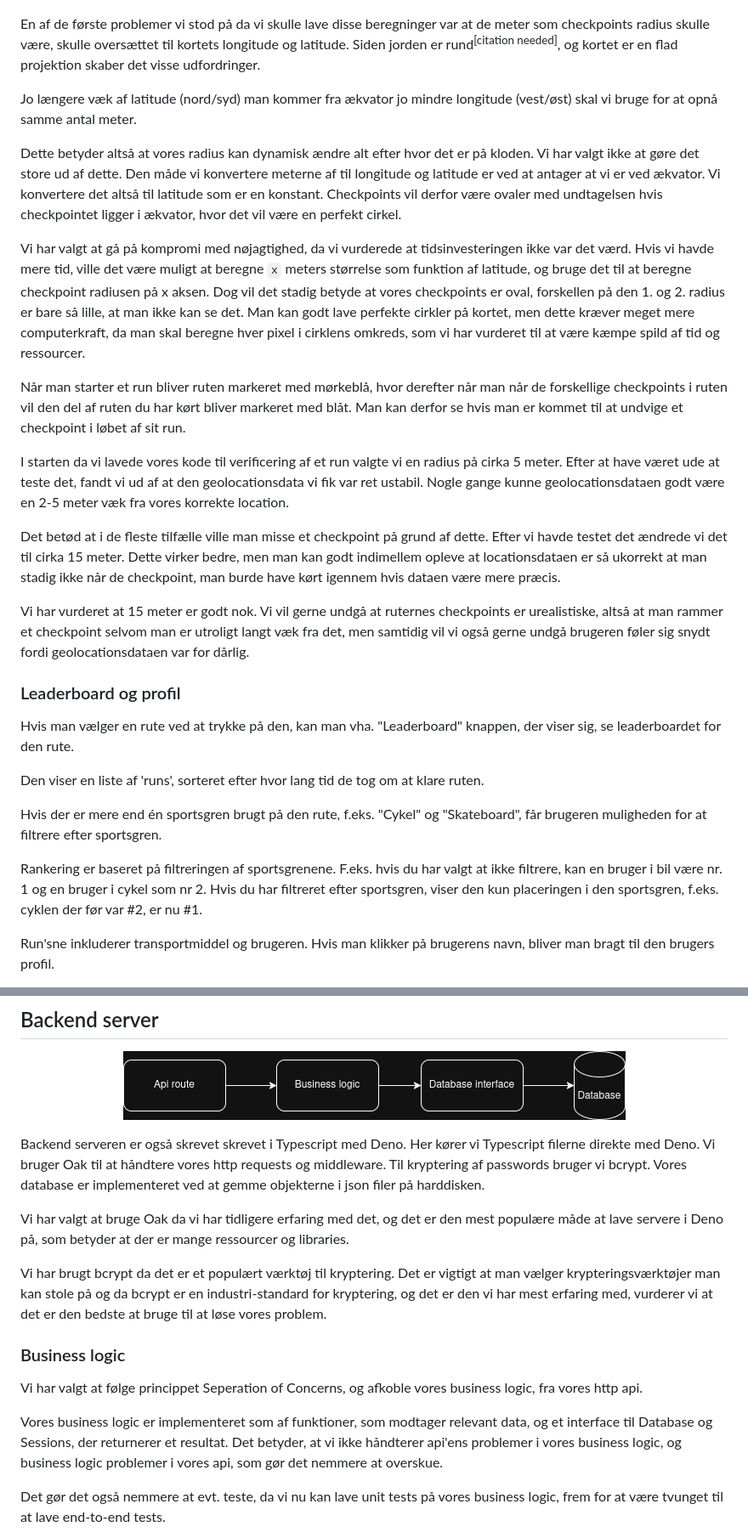
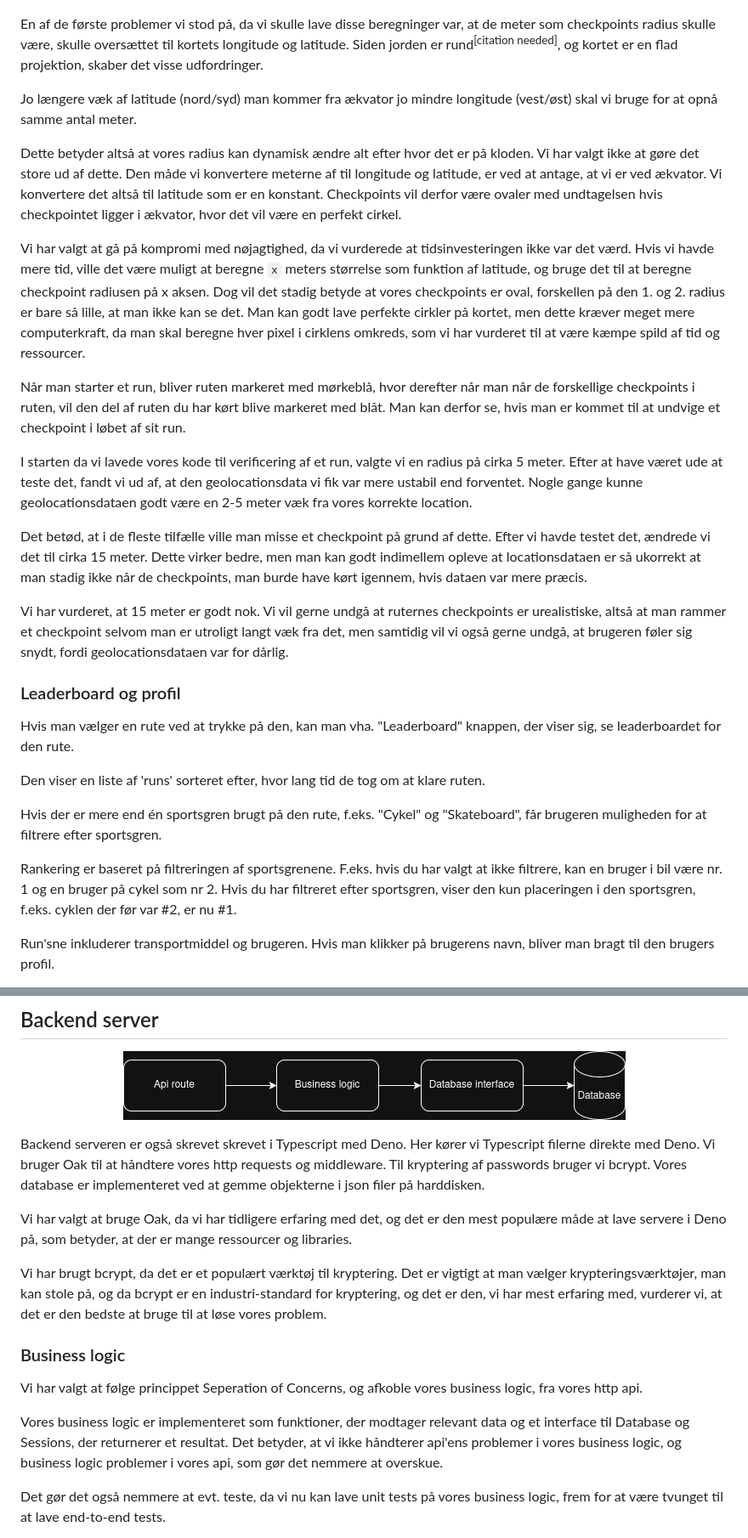
Before and after one commit to mtkonge/avarts, a Markdown page: docs/produktrapport.md, 2 parts joined by grey strips. Shown at 85% size. Rendered like a GitHub page.

```diff
--- a/docs/produktrapport.md
+++ b/docs/produktrapport.md
@@ -269,17 +271,17 @@ checkpointet.
 
 ![alt text](run_line_through_circle.png)
 
-En af de første problemer vi stod på da vi skulle lave disse beregninger var at
-de meter som checkpoints radius skulle være, skulle oversættet til kortets
+En af de første problemer vi stod på, da vi skulle lave disse beregninger var,
+at de meter som checkpoints radius skulle være, skulle oversættet til kortets
 longitude og latitude. Siden jorden er rund<sup>[citation needed]</sup>, og
-kortet er en flad projektion skaber det visse udfordringer.
+kortet er en flad projektion, skaber det visse udfordringer.
 
 Jo længere væk af latitude (nord/syd) man kommer fra ækvator jo mindre longitude
 (vest/øst) skal vi bruge for at opnå samme antal meter.
 
 Dette betyder altså at vores radius kan dynamisk ændre alt efter hvor det er på
 kloden. Vi har valgt ikke at gøre det store ud af dette. Den måde vi konvertere
-meterne af til longitude og latitude er ved at antager at vi er ved ækvator. Vi
+meterne af til longitude og latitude, er ved at antage, at vi er ved ækvator. Vi
 konvertere det altså til latitude som er en konstant. Checkpoints vil derfor
 være ovaler med undtagelsen hvis checkpointet ligger i ækvator, hvor det vil
 være en perfekt cirkel.
@@ -293,40 +295,40 @@ at man ikke kan se det. Man kan godt lave perfekte cirkler på kortet, men dette
 kræver meget mere computerkraft, da man skal beregne hver pixel i cirklens
 omkreds, som vi har vurderet til at være kæmpe spild af tid og ressourcer.
 
-Når man starter et run bliver ruten markeret med mørkeblå, hvor derefter når man
-når de forskellige checkpoints i ruten vil den del af ruten du har kørt bliver
-markeret med blåt. Man kan derfor se hvis man er kommet til at undvige et
+Når man starter et run, bliver ruten markeret med mørkeblå, hvor derefter når
+man når de forskellige checkpoints i ruten, vil den del af ruten du har kørt
+blive markeret med blåt. Man kan derfor se, hvis man er kommet til at undvige et
 checkpoint i løbet af sit run.
 
-I starten da vi lavede vores kode til verificering af et run valgte vi en radius
-på cirka 5 meter. Efter at have været ude at teste det, fandt vi ud af at den
-geolocationsdata vi fik var ret ustabil. Nogle gange kunne geolocationsdataen
-godt være en 2-5 meter væk fra vores korrekte location.
+I starten da vi lavede vores kode til verificering af et run, valgte vi en
+radius på cirka 5 meter. Efter at have været ude at teste det, fandt vi ud af,
+at den geolocationsdata vi fik var mere ustabil end forventet. Nogle gange kunne
+geolocationsdataen godt være en 2-5 meter væk fra vores korrekte location.
 
-Det betød at i de fleste tilfælle ville man misse et checkpoint på grund af
-dette. Efter vi havde testet det ændrede vi det til cirka 15 meter. Dette virker
-bedre, men man kan godt indimellem opleve at locationsdataen er så ukorrekt at
-man stadig ikke når de checkpoint, man burde have kørt igennem hvis dataen være
-mere præcis.
+Det betød, at i de fleste tilfælle ville man misse et checkpoint på grund af
+dette. Efter vi havde testet det, ændrede vi det til cirka 15 meter. Dette
+virker bedre, men man kan godt indimellem opleve at locationsdataen er så
+ukorrekt at man stadig ikke når de checkpoints, man burde have kørt igennem,
+hvis dataen var mere præcis.
 
-Vi har vurderet at 15 meter er godt nok. Vi vil gerne undgå at ruternes
+Vi har vurderet, at 15 meter er godt nok. Vi vil gerne undgå at ruternes
 checkpoints er urealistiske, altså at man rammer et checkpoint selvom man er
-utroligt langt væk fra det, men samtidig vil vi også gerne undgå brugeren føler
-sig snydt fordi geolocationsdataen var for dårlig.
+utroligt langt væk fra det, men samtidig vil vi også gerne undgå, at brugeren
+føler sig snydt, fordi geolocationsdataen var for dårlig.
 
 ### Leaderboard og profil
 
 Hvis man vælger en rute ved at trykke på den, kan man vha. "Leaderboard"
 knappen, der viser sig, se leaderboardet for den rute.
 
-Den viser en liste af 'runs', sorteret efter hvor lang tid de tog om at klare
+Den viser en liste af 'runs' sorteret efter, hvor lang tid de tog om at klare
 ruten.
 
 Hvis der er mere end én sportsgren brugt på den rute, f.eks. "Cykel" og
 "Skateboard", får brugeren muligheden for at filtrere efter sportsgren.
 
 Rankering er baseret på filtreringen af sportsgrenene. F.eks. hvis du har valgt
-at ikke filtrere, kan en bruger i bil være nr. 1 og en bruger i cykel som nr 2.
+at ikke filtrere, kan en bruger i bil være nr. 1 og en bruger på cykel som nr 2.
 Hvis du har filtreret efter sportsgren, viser den kun placeringen i den
 sportsgren, f.eks. cyklen der før var #2, er nu #1.
 
@@ -488,22 +490,22 @@ Typescript filerne direkte med Deno. Vi bruger Oak til at håndtere vores http
 requests og middleware. Til kryptering af passwords bruger vi bcrypt. Vores
 database er implementeret ved at gemme objekterne i json filer på harddisken.
 
-Vi har valgt at bruge Oak da vi har tidligere erfaring med det, og det er den
-mest populære måde at lave servere i Deno på, som betyder at der er mange
+Vi har valgt at bruge Oak, da vi har tidligere erfaring med det, og det er den
+mest populære måde at lave servere i Deno på, som betyder, at der er mange
 ressourcer og libraries.
 
-Vi har brugt bcrypt da det er et populært værktøj til kryptering. Det er vigtigt
-at man vælger krypteringsværktøjer man kan stole på og da bcrypt er en
-industri-standard for kryptering, og det er den vi har mest erfaring med,
-vurderer vi at det er den bedste at bruge til at løse vores problem.
+Vi har brugt bcrypt, da det er et populært værktøj til kryptering. Det er
+vigtigt at man vælger krypteringsværktøjer, man kan stole på, og da bcrypt er en
+industri-standard for kryptering, og det er den, vi har mest erfaring med,
+vurderer vi, at det er den bedste at bruge til at løse vores problem.
 
 ### Business logic
 
 Vi har valgt at følge princippet Seperation of Concerns, og afkoble vores
 business logic, fra vores http api.
 
-Vores business logic er implementeret som af funktioner, som modtager relevant
-data, og et interface til Database og Sessions, der returnerer et resultat. Det
+Vores business logic er implementeret som funktioner, der modtager relevant data
+og et interface til Database og Sessions, der returnerer et resultat. Det
 betyder, at vi ikke håndterer api'ens problemer i vores business logic, og
 business logic problemer i vores api, som gør det nemmere at overskue.
 
```
Also changed, not shown: other parts of docs/produktrapport.md (+46 -46 lines).
